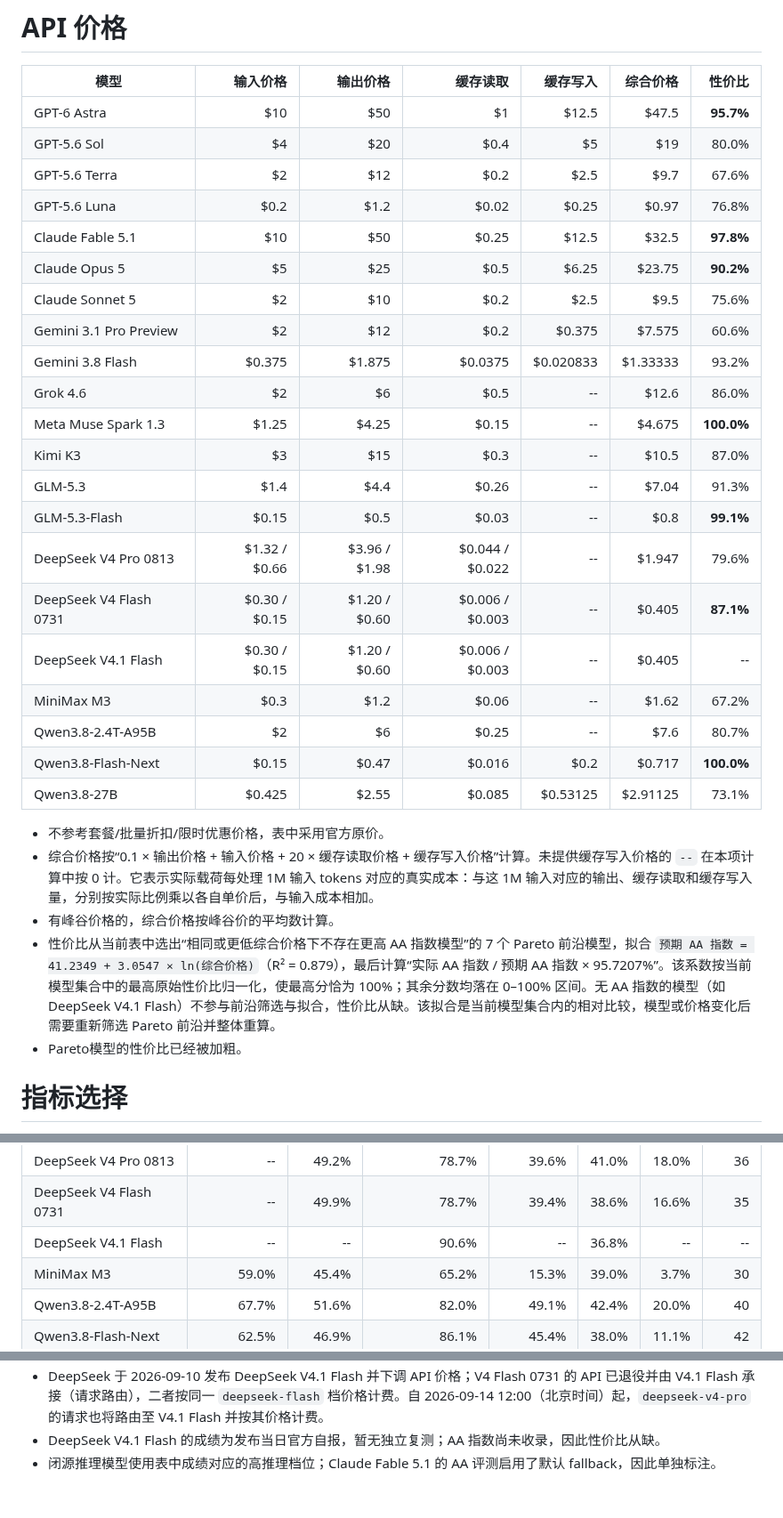
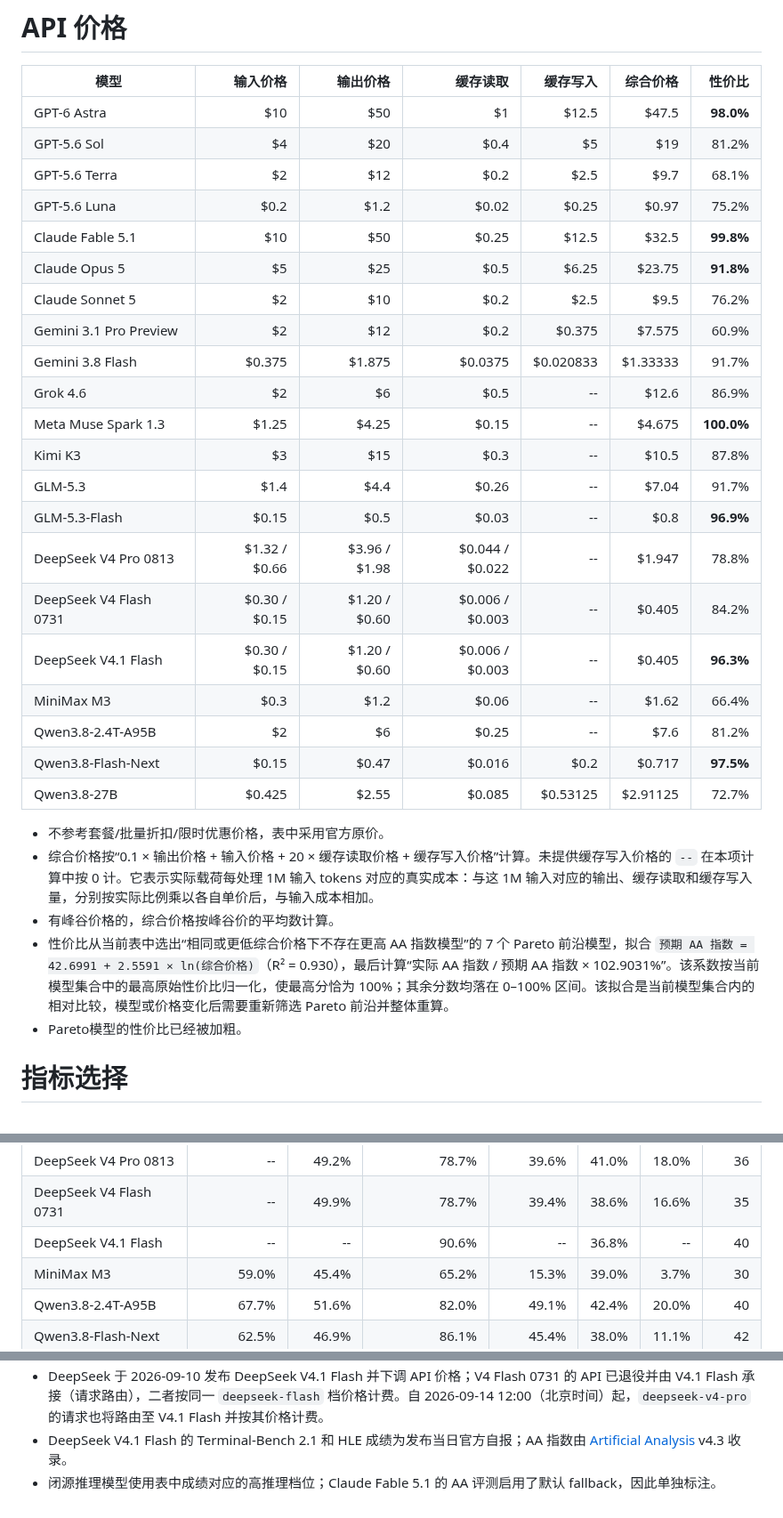
Before and after one commit to shell909090/ai, a Markdown page: comparison/README.md, 3 parts joined by grey strips. Shown at 89% size. Drawn GitHub-style.

Commit message:
Update DeepSeek V4.1 Flash AA data

```diff
--- a/comparison/README.md
+++ b/comparison/README.md
@@ -50,32 +50,32 @@
 
 | 模型 | 输入价格 | 输出价格 | 缓存读取 | 缓存写入 | 综合价格 | 性价比 |
 |---|---:|---:|---:|---:|---:|---:|
-| GPT-6 Astra | \$10 | \$50 | \$1 | \$12.5 | \$47.5 | **95.7%** |
-| GPT-5.6 Sol | \$4 | \$20 | \$0.4 | \$5 | \$19 | 80.0% |
-| GPT-5.6 Terra | \$2 | \$12 | \$0.2 | \$2.5 | \$9.7 | 67.6% |
-| GPT-5.6 Luna | \$0.2 | \$1.2 | \$0.02 | \$0.25 | \$0.97 | 76.8% |
-| Claude Fable 5.1 | \$10 | \$50 | \$0.25 | \$12.5 | \$32.5 | **97.8%** |
-| Claude Opus 5 | \$5 | \$25 | \$0.5 | \$6.25 | \$23.75 | **90.2%** |
-| Claude Sonnet 5 | \$2 | \$10 | \$0.2 | \$2.5 | \$9.5 | 75.6% |
-| Gemini 3.1 Pro Preview | \$2 | \$12 | \$0.2 | \$0.375 | \$7.575 | 60.6% |
-| Gemini 3.8 Flash | \$0.375 | \$1.875 | \$0.0375 | \$0.020833 | \$1.33333 | 93.2% |
-| Grok 4.6 | \$2 | \$6 | \$0.5 | -- | \$12.6 | 86.0% |
+| GPT-6 Astra | \$10 | \$50 | \$1 | \$12.5 | \$47.5 | **98.0%** |
+| GPT-5.6 Sol | \$4 | \$20 | \$0.4 | \$5 | \$19 | 81.2% |
+| GPT-5.6 Terra | \$2 | \$12 | \$0.2 | \$2.5 | \$9.7 | 68.1% |
+| GPT-5.6 Luna | \$0.2 | \$1.2 | \$0.02 | \$0.25 | \$0.97 | 75.2% |
+| Claude Fable 5.1 | \$10 | \$50 | \$0.25 | \$12.5 | \$32.5 | **99.8%** |
+| Claude Opus 5 | \$5 | \$25 | \$0.5 | \$6.25 | \$23.75 | **91.8%** |
+| Claude Sonnet 5 | \$2 | \$10 | \$0.2 | \$2.5 | \$9.5 | 76.2% |
+| Gemini 3.1 Pro Preview | \$2 | \$12 | \$0.2 | \$0.375 | \$7.575 | 60.9% |
+| Gemini 3.8 Flash | \$0.375 | \$1.875 | \$0.0375 | \$0.020833 | \$1.33333 | 91.7% |
+| Grok 4.6 | \$2 | \$6 | \$0.5 | -- | \$12.6 | 86.9% |
 | Meta Muse Spark 1.3 | \$1.25 | \$4.25 | \$0.15 | -- | \$4.675 | **100.0%** |
-| Kimi K3 | \$3 | \$15 | \$0.3 | -- | \$10.5 | 87.0% |
-| GLM-5.3 | \$1.4 | \$4.4 | \$0.26 | -- | \$7.04 | 91.3% |
-| GLM-5.3-Flash | \$0.15 | \$0.5 | \$0.03 | -- | \$0.8 | **99.1%** |
-| DeepSeek V4 Pro 0813 | \$1.32 / \$0.66 | \$3.96 / \$1.98 | \$0.044 / \$0.022 | -- | \$1.947 | 79.6% |
-| DeepSeek V4 Flash 0731 | \$0.30 / \$0.15 | \$1.20 / \$0.60 | \$0.006 / \$0.003 | -- | \$0.405 | **87.1%** |
-| DeepSeek V4.1 Flash | \$0.30 / \$0.15 | \$1.20 / \$0.60 | \$0.006 / \$0.003 | -- | \$0.405 | -- |
-| MiniMax M3 | \$0.3 | \$1.2 | \$0.06 | -- | \$1.62 | 67.2% |
-| Qwen3.8-2.4T-A95B | \$2 | \$6 | \$0.25 | -- | \$7.6 | 80.7% |
-| Qwen3.8-Flash-Next | \$0.15 | \$0.47 | \$0.016 | \$0.2 | \$0.717 | **100.0%** |
-| Qwen3.8-27B | \$0.425 | \$2.55 | \$0.085 | \$0.53125 | \$2.91125 | 73.1% |
+| Kimi K3 | \$3 | \$15 | \$0.3 | -- | \$10.5 | 87.8% |
+| GLM-5.3 | \$1.4 | \$4.4 | \$0.26 | -- | \$7.04 | 91.7% |
+| GLM-5.3-Flash | \$0.15 | \$0.5 | \$0.03 | -- | \$0.8 | **96.9%** |
+| DeepSeek V4 Pro 0813 | \$1.32 / \$0.66 | \$3.96 / \$1.98 | \$0.044 / \$0.022 | -- | \$1.947 | 78.8% |
+| DeepSeek V4 Flash 0731 | \$0.30 / \$0.15 | \$1.20 / \$0.60 | \$0.006 / \$0.003 | -- | \$0.405 | 84.2% |
+| DeepSeek V4.1 Flash | \$0.30 / \$0.15 | \$1.20 / \$0.60 | \$0.006 / \$0.003 | -- | \$0.405 | **96.3%** |
+| MiniMax M3 | \$0.3 | \$1.2 | \$0.06 | -- | \$1.62 | 66.4% |
+| Qwen3.8-2.4T-A95B | \$2 | \$6 | \$0.25 | -- | \$7.6 | 81.2% |
+| Qwen3.8-Flash-Next | \$0.15 | \$0.47 | \$0.016 | \$0.2 | \$0.717 | **97.5%** |
+| Qwen3.8-27B | \$0.425 | \$2.55 | \$0.085 | \$0.53125 | \$2.91125 | 72.7% |
 
 - 不参考套餐/批量折扣/限时优惠价格，表中采用官方原价。
 - 综合价格按“0.1 × 输出价格 + 输入价格 + 20 × 缓存读取价格 + 缓存写入价格”计算。未提供缓存写入价格的 `--` 在本项计算中按 0 计。它表示实际载荷每处理 1M 输入 tokens 对应的真实成本：与这 1M 输入对应的输出、缓存读取和缓存写入量，分别按实际比例乘以各自单价后，与输入成本相加。
 - 有峰谷价格的，综合价格按峰谷价的平均数计算。
-- 性价比从当前表中选出“相同或更低综合价格下不存在更高 AA 指数模型”的 7 个 Pareto 前沿模型，拟合 `预期 AA 指数 = 41.2349 + 3.0547 × ln(综合价格)`（R² = 0.879），最后计算“实际 AA 指数 / 预期 AA 指数 × 95.7207%”。该系数按当前模型集合中的最高原始性价比归一化，使最高分恰为 100%；其余分数均落在 0–100% 区间。无 AA 指数的模型（如 DeepSeek V4.1 Flash）不参与前沿筛选与拟合，性价比从缺。该拟合是当前模型集合内的相对比较，模型或价格变化后需要重新筛选 Pareto 前沿并整体重算。
+- 性价比从当前表中选出“相同或更低综合价格下不存在更高 AA 指数模型”的 7 个 Pareto 前沿模型，拟合 `预期 AA 指数 = 42.6991 + 2.5591 × ln(综合价格)`（R² = 0.930），最后计算“实际 AA 指数 / 预期 AA 指数 × 102.9031%”。该系数按当前模型集合中的最高原始性价比归一化，使最高分恰为 100%；其余分数均落在 0–100% 区间。该拟合是当前模型集合内的相对比较，模型或价格变化后需要重新筛选 Pareto 前沿并整体重算。
 - Pareto模型的性价比已经被加粗。
 
 # 指标选择
@@ -110,7 +110,7 @@
 | GLM-5.3-Flash | -- | 46.1% | 84.3% | 47.2% | 39.9% | 15.4% | 42 |
 | DeepSeek V4 Pro 0813 | -- | 49.2% | 78.7% | 39.6% | 41.0% | 18.0% | 36 |
 | DeepSeek V4 Flash 0731 | -- | 49.9% | 78.7% | 39.4% | 38.6% | 16.6% | 35 |
-| DeepSeek V4.1 Flash | -- | -- | 90.6% | -- | 36.8% | -- | -- |
+| DeepSeek V4.1 Flash | -- | -- | 90.6% | -- | 36.8% | -- | 40 |
 | MiniMax M3 | 59.0% | 45.4% | 65.2% | 15.3% | 39.0% | 3.7% | 30 |
 | Qwen3.8-2.4T-A95B | 67.7% | 51.6% | 82.0% | 49.1% | 42.4% | 20.0% | 40 |
 | Qwen3.8-Flash-Next | 62.5% | 46.9% | 86.1% | 45.4% | 38.0% | 11.1% | 42 |
@@ -122,3 +122,3 @@
 - DeepSeek 于 2026-09-10 发布 DeepSeek V4.1 Flash 并下调 API 价格；V4 Flash 0731 的 API 已退役并由 V4.1 Flash 承接（请求路由），二者按同一 `deepseek-flash` 档价格计费。自 2026-09-14 12:00（北京时间）起，`deepseek-v4-pro` 的请求也将路由至 V4.1 Flash 并按其价格计费。
-- DeepSeek V4.1 Flash 的成绩为发布当日官方自报，暂无独立复测；AA 指数尚未收录，因此性价比从缺。
+- DeepSeek V4.1 Flash 的 Terminal-Bench 2.1 和 HLE 成绩为发布当日官方自报；AA 指数由 [Artificial Analysis](https://artificialanalysis.ai/models/deepseek-v4-1-flash) v4.3 收录。
 - 闭源推理模型使用表中成绩对应的高推理档位；Claude Fable 5.1 的 AA 评测启用了默认 fallback，因此单独标注。
```
Also changed, not shown: other parts of comparison/README.md (+1 -1 lines).
